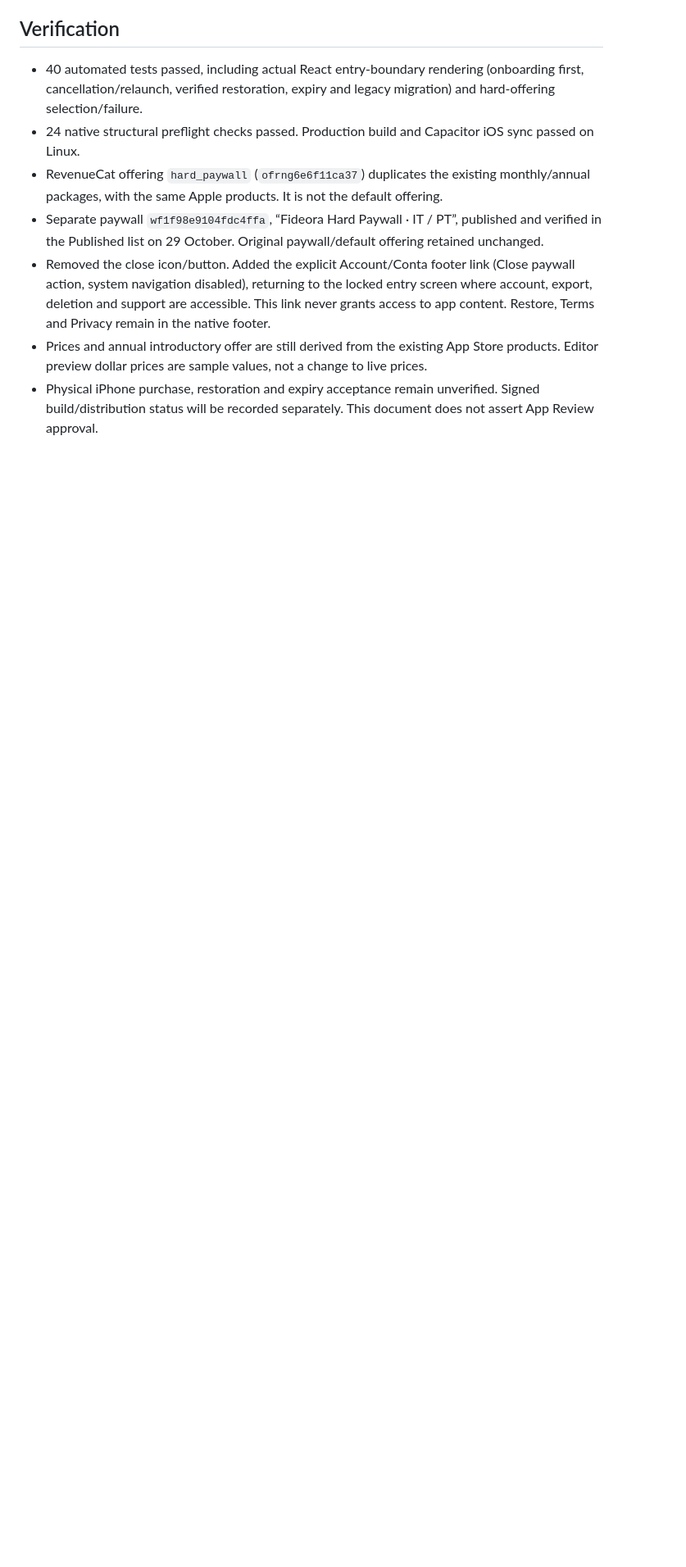
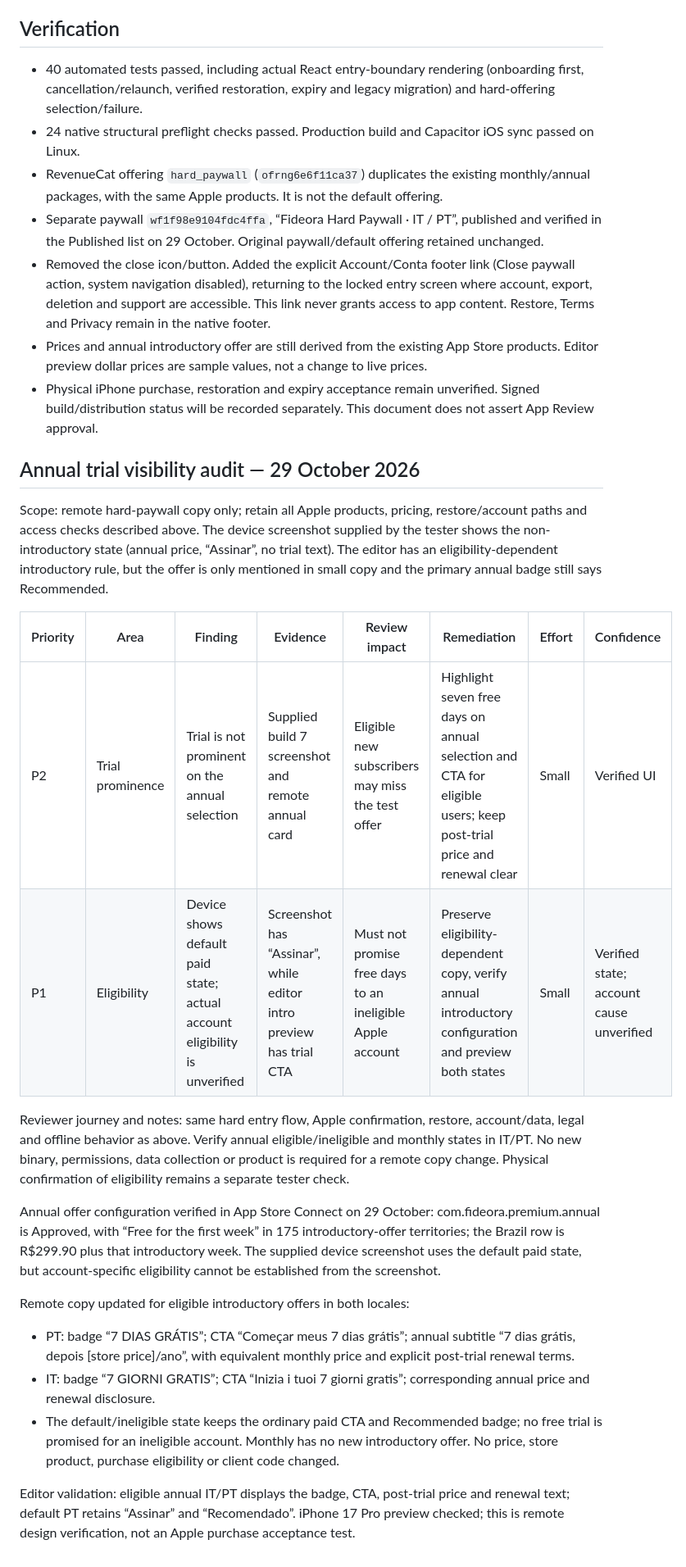
Before and after one commit to talescor-spec/mappa-cattolico, a Markdown page: docs/HARD-PAYWALL.md, the part around the change. Shown at 82% size. Drawn GitHub-style; blank space fills up the shorter version.

Commit message:
Document prominent annual trial copy and eligibility verification

```diff
--- a/docs/HARD-PAYWALL.md
+++ b/docs/HARD-PAYWALL.md
@@ -38,3 +38,23 @@ New iOS installations complete onboarding before a subscription-only content gat
 - Removed the close icon/button. Added the explicit Account/Conta footer link (Close paywall action, system navigation disabled), returning to the locked entry screen where account, export, deletion and support are accessible. This link never grants access to app content. Restore, Terms and Privacy remain in the native footer.
 - Prices and annual introductory offer are still derived from the existing App Store products. Editor preview dollar prices are sample values, not a change to live prices.
 - Physical iPhone purchase, restoration and expiry acceptance remain unverified. Signed build/distribution status will be recorded separately. This document does not assert App Review approval.
+
+## Annual trial visibility audit — 29 October 2026
+
+Scope: remote hard-paywall copy only; retain all Apple products, pricing, restore/account paths and access checks described above. The device screenshot supplied by the tester shows the non-introductory state (annual price, “Assinar”, no trial text). The editor has an eligibility-dependent introductory rule, but the offer is only mentioned in small copy and the primary annual badge still says Recommended.
+
+| Priority | Area | Finding | Evidence | Review impact | Remediation | Effort | Confidence |
+|---|---|---|---|---|---|---|---|
+| P2 | Trial prominence | Trial is not prominent on the annual selection | Supplied build 7 screenshot and remote annual card | Eligible new subscribers may miss the test offer | Highlight seven free days on annual selection and CTA for eligible users; keep post-trial price and renewal clear | Small | Verified UI |
+| P1 | Eligibility | Device shows default paid state; actual account eligibility is unverified | Screenshot has “Assinar”, while editor intro preview has trial CTA | Must not promise free days to an ineligible Apple account | Preserve eligibility-dependent copy, verify annual introductory configuration and preview both states | Small | Verified state; account cause unverified |
+
+Reviewer journey and notes: same hard entry flow, Apple confirmation, restore, account/data, legal and offline behavior as above. Verify annual eligible/ineligible and monthly states in IT/PT. No new binary, permissions, data collection or product is required for a remote copy change. Physical confirmation of eligibility remains a separate tester check.
+
+Annual offer configuration verified in App Store Connect on 29 October: com.fideora.premium.annual is Approved, with “Free for the first week” in 175 introductory-offer territories; the Brazil row is R$299.90 plus that introductory week. The supplied device screenshot uses the default paid state, but account-specific eligibility cannot be established from the screenshot.
+
+Remote copy updated for eligible introductory offers in both locales:
+- PT: badge “7 DIAS GRÁTIS”; CTA “Começar meus 7 dias grátis”; annual subtitle “7 dias grátis, depois [store price]/ano”, with equivalent monthly price and explicit post-trial renewal terms.
+- IT: badge “7 GIORNI GRATIS”; CTA “Inizia i tuoi 7 giorni gratis”; corresponding annual price and renewal disclosure.
+- The default/ineligible state keeps the ordinary paid CTA and Recommended badge; no free trial is promised for an ineligible account. Monthly has no new introductory offer. No price, store product, purchase eligibility or client code changed.
+
+Editor validation: eligible annual IT/PT displays the badge, CTA, post-trial price and renewal text; default PT retains “Assinar” and “Recomendado”. iPhone 17 Pro preview checked; this is remote design verification, not an Apple purchase acceptance test.
```
